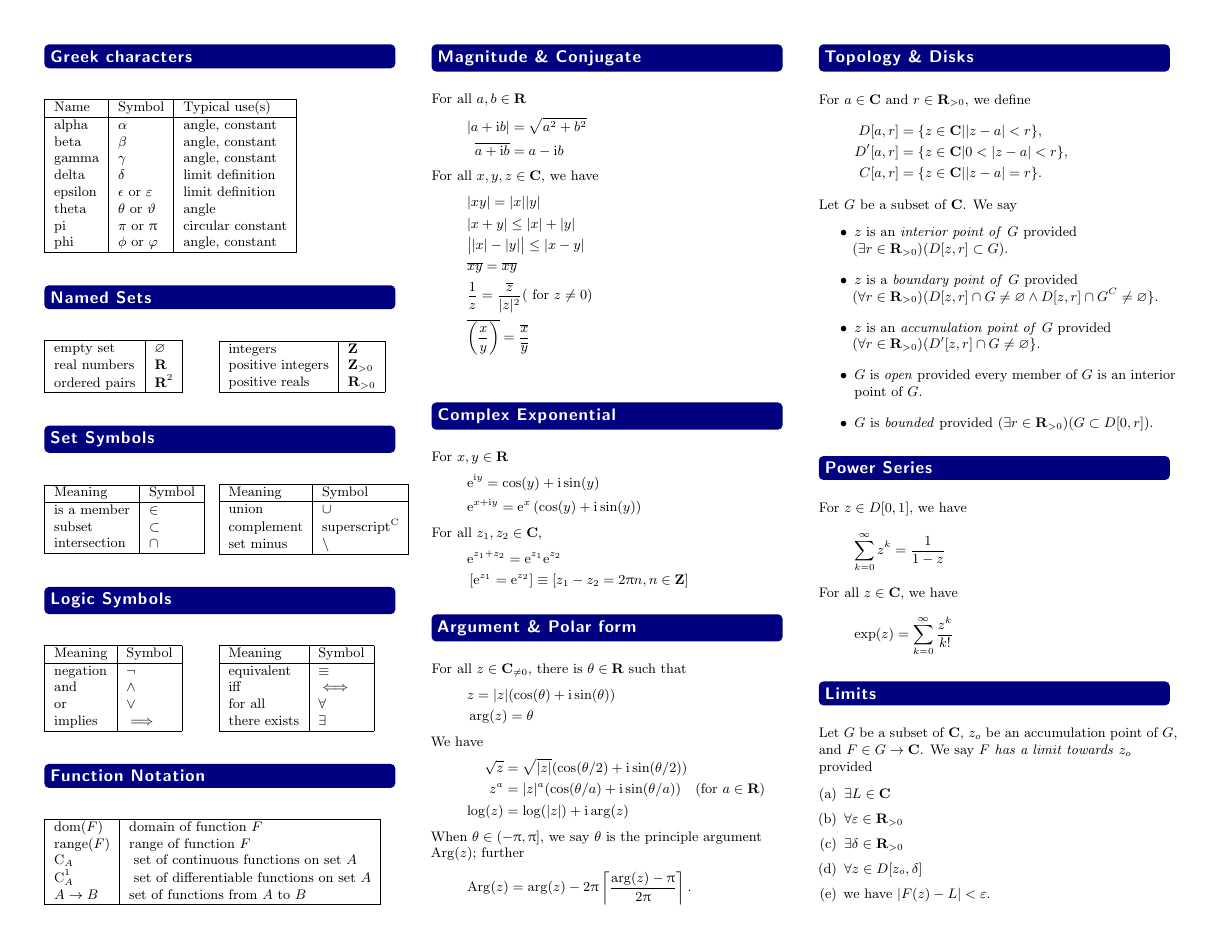
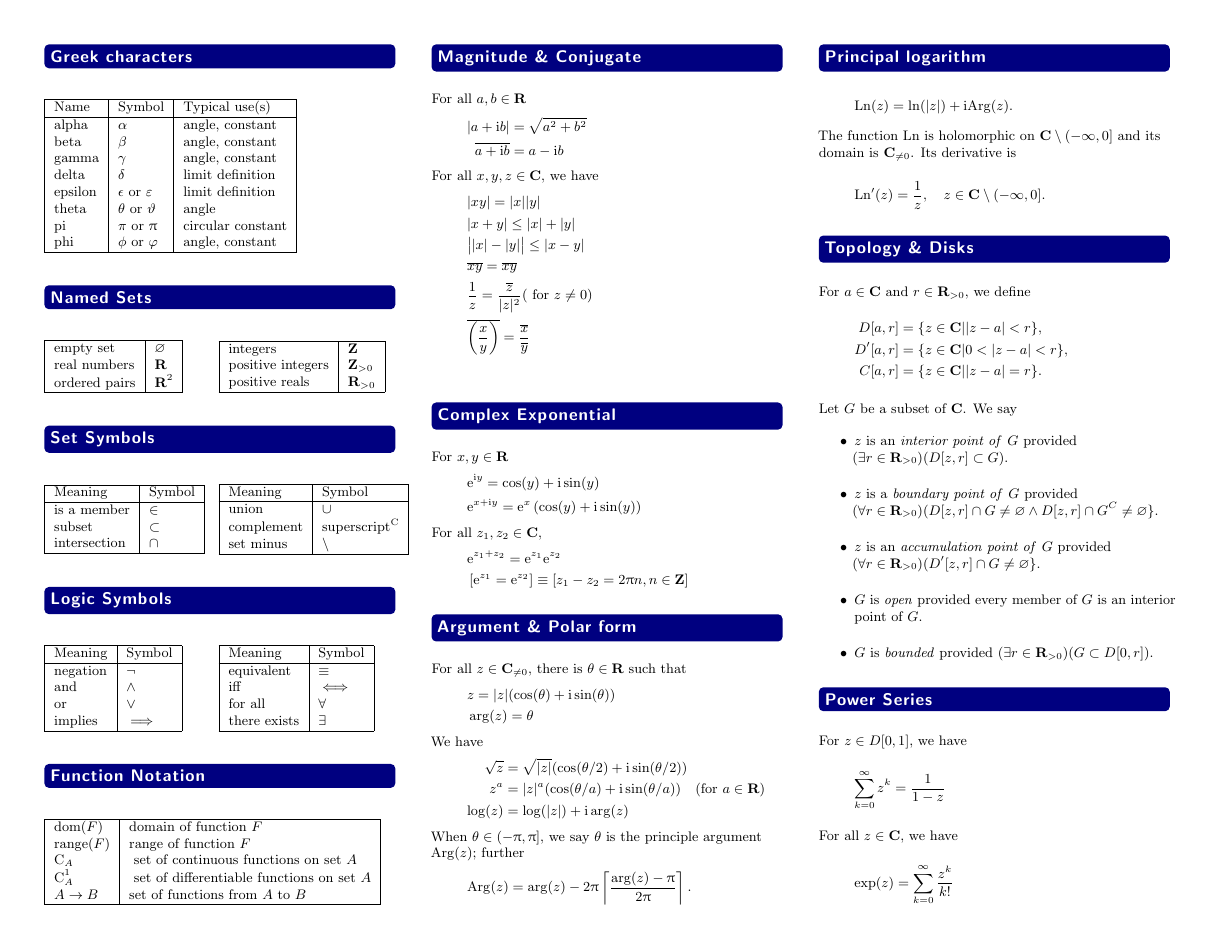
Before and after one commit to barton-willis/Complex-analysis, a LaTeX document (complex-analysis-quick-reference.tex): page 1 of 2. Compiled offline with pdfLaTeX.

Commit message:
new section on Ln

```diff
--- a/complex-analysis-quick-reference.tex
+++ b/complex-analysis-quick-reference.tex
@@ -40,7 +40,7 @@
 \newcommand{\lub}{\mathrm{lub}}
 \newcommand{\length}{\mathrm{length}}
 \newcommand{\Arg}{\mathrm{Arg}}
-
+\newcommand{\Ln}{\mathrm{Ln}}
 \usepackage{mathtools}
 \DeclarePairedDelimiter{\parens}{\lparen}{\rparen}
 \usepackage{amsmath,amssymb,textcomp}
@@ -251,6 +251,15 @@ principle argument \(\Arg(z) \); further
      \frac{\arg(z) - \uppi}{2 \uppi} \right \rceil.
 \end{equation*}
 
+\section*{Principal logarithm}
+\begin{equation*}
+\Ln(z) = \ln(|z|) + \im \Arg(z).
+\end{equation*}
+The function $\Ln$ is holomorphic on $\complex \setminus (-\infty,0]$
+and its domain is $\complex_{\neq 0}$. Its derivative is
+\begin{equation*}
+  \Ln^\prime(z) = \frac{1}{z}, \quad z \in \complex \setminus (-\infty,0].
+\end{equation*}
 
 
 \section*{Topology \& Disks}
```
Also changed, not shown: complex-analysis-quick-reference.pdf.
